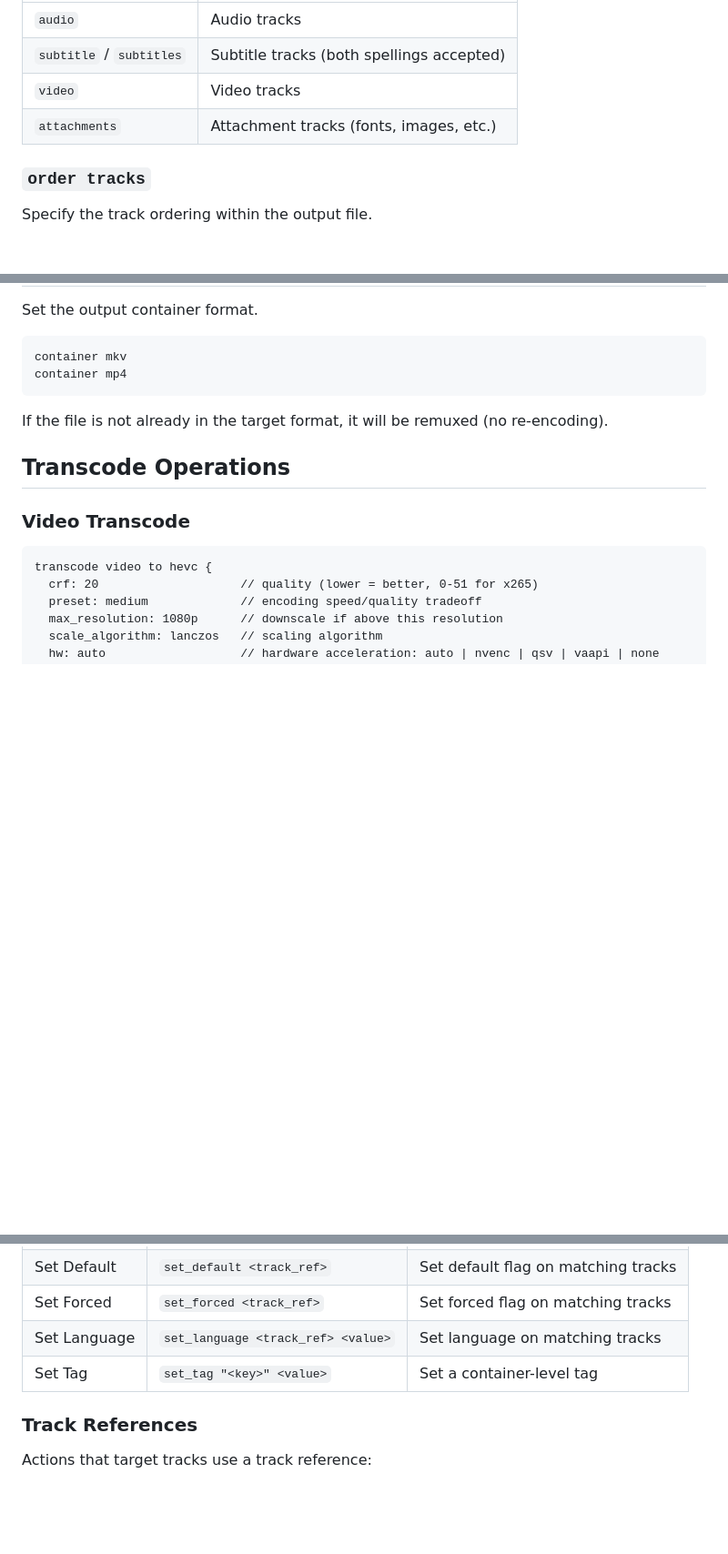
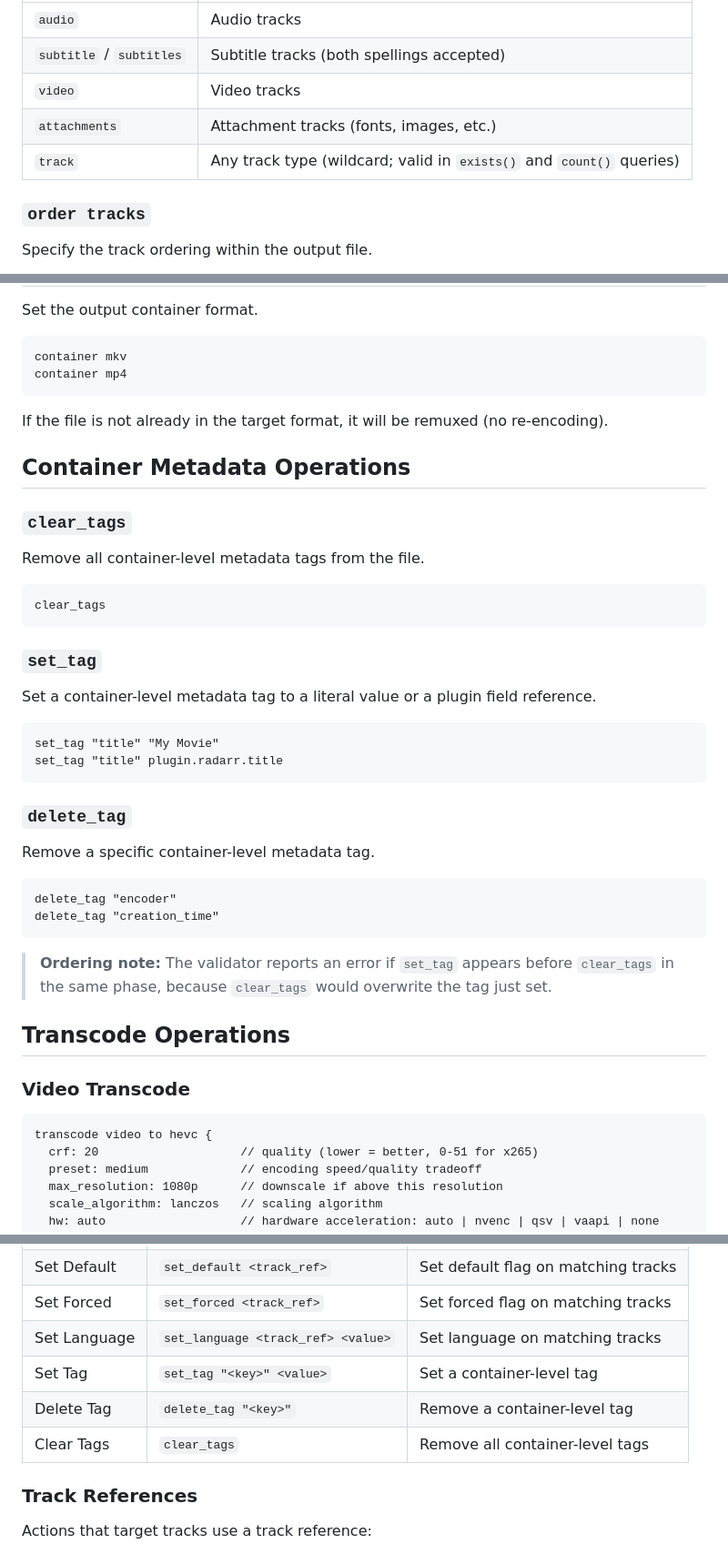
Before and after one commit to randomparity/voom, a Markdown page: docs/dsl-reference.md, 3 parts joined by grey strips. Shown at 91% size. Rendered like a GitHub page; blank space fills up the shorter version.

````diff
--- a/docs/dsl-reference.md
+++ b/docs/dsl-reference.md
@@ -149,6 +149,7 @@ Both `keep` and `remove` operate on a track target:
 | `subtitle` / `subtitles` | Subtitle tracks (both spellings accepted) |
 | `video` | Video tracks |
 | `attachments` | Attachment tracks (fonts, images, etc.) |
+| `track` | Any track type (wildcard; valid in `exists()` and `count()` queries) |
 
 ### `order tracks`
 
@@ -226,6 +230,37 @@ container mp4
 
 If the file is not already in the target format, it will be remuxed (no re-encoding).
 
+## Container Metadata Operations
+
+### `clear_tags`
+
+Remove all container-level metadata tags from the file.
+
+```
+clear_tags
+```
+
+### `set_tag`
+
+Set a container-level metadata tag to a literal value or a plugin field reference.
+
+```
+set_tag "title" "My Movie"
+set_tag "title" plugin.radarr.title
+```
+
+### `delete_tag`
+
+Remove a specific container-level metadata tag.
+
+```
+delete_tag "encoder"
+delete_tag "creation_time"
+```
+
+> **Ordering note:** The validator reports an error if `set_tag` appears before `clear_tags`
+> in the same phase, because `clear_tags` would overwrite the tag just set.
+
 ## Transcode Operations
 
 ### Video Transcode
@@ -454,6 +490,8 @@ Actions are executed inside `when` and `rules` blocks.
 | Set Forced | `set_forced <track_ref>` | Set forced flag on matching tracks |
 | Set Language | `set_language <track_ref> <value>` | Set language on matching tracks |
 | Set Tag | `set_tag "<key>" <value>` | Set a container-level tag |
+| Delete Tag | `delete_tag "<key>"` | Remove a container-level tag |
+| Clear Tags | `clear_tags` | Remove all container-level tags |
 
 ### Track References
 
````
Also changed, not shown: other parts of docs/dsl-reference.md (+31 -15 lines), docs/functional-test-plan.md (+25 -0 lines), docs/quickstart.md (+1 -1 lines).
